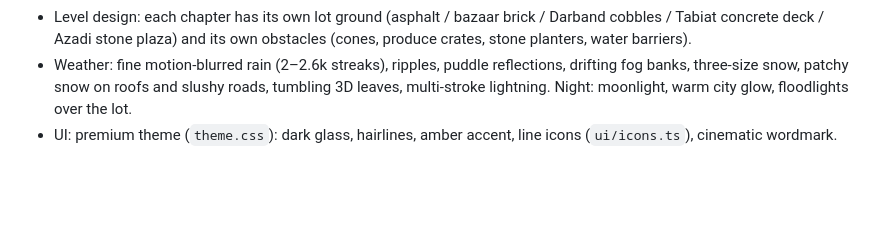
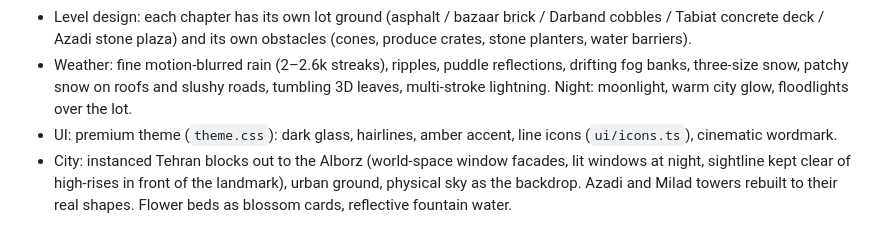
Before and after one commit to AdmEve/game1, a Markdown page: PROGRESS.md, the part around the change. GitHub-like rendering; blank space fills up the shorter version.

Commit message:
PROGRESS: city and landmarks
Co-Authored-By: Claude Opus 5.5 <noreply@anthropic.com>
Claude-Session: https://claude.ai/code/session_01NTuNGZiLkt8U3CCQBfLqTn

```diff
--- a/PROGRESS.md
+++ b/PROGRESS.md
@@ -163,3 +163,4 @@ used to hold the life simulator «زندگی ایرونی»; its final state is
 - Level design: each chapter has its own lot ground (asphalt / bazaar brick / Darband cobbles / Tabiat concrete deck / Azadi stone plaza) and its own obstacles (cones, produce crates, stone planters, water barriers).
 - Weather: fine motion-blurred rain (2–2.6k streaks), ripples, puddle reflections, drifting fog banks, three-size snow, patchy snow on roofs and slushy roads, tumbling 3D leaves, multi-stroke lightning. Night: moonlight, warm city glow, floodlights over the lot.
 - UI: premium theme (`theme.css`): dark glass, hairlines, amber accent, line icons (`ui/icons.ts`), cinematic wordmark.
+- City: instanced Tehran blocks out to the Alborz (world-space window facades, lit windows at night, sightline kept clear of high-rises in front of the landmark), urban ground, physical sky as the backdrop. Azadi and Milad towers rebuilt to their real shapes. Flower beds as blossom cards, reflective fountain water.
```
